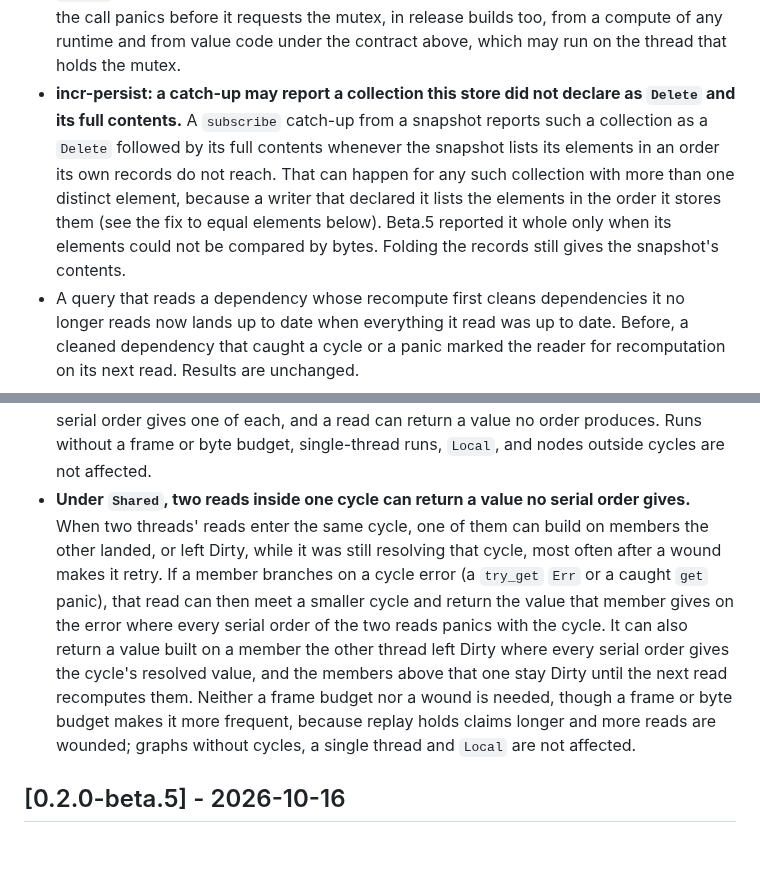
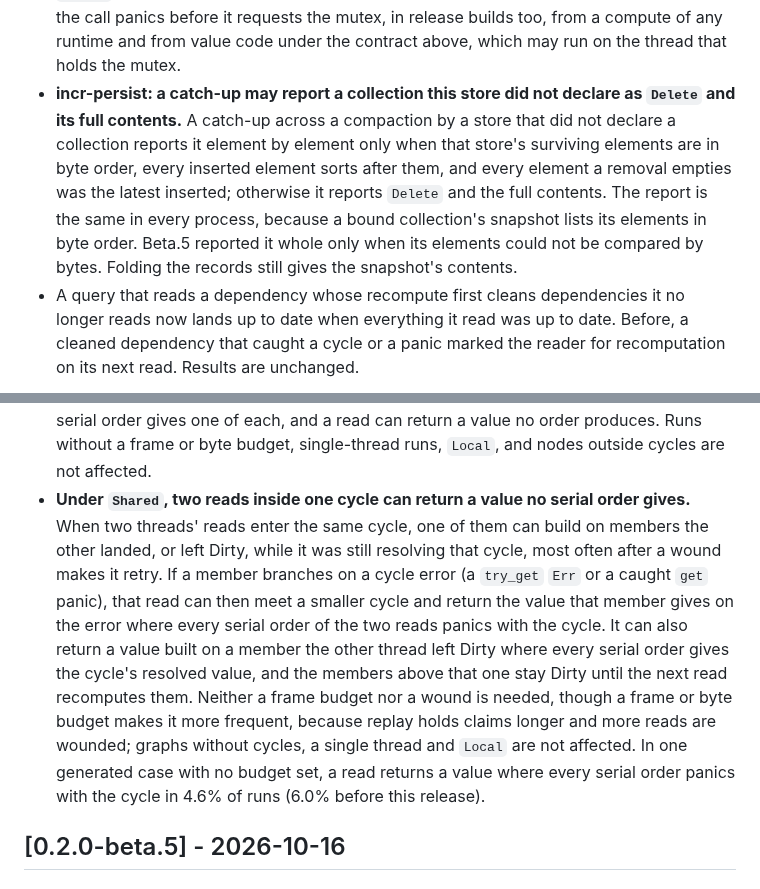
Before and after one commit to Anyesh/incr, a Markdown page: CHANGELOG.md, 2 parts joined by grey strips. Drawn GitHub-style; blank space fills up the shorter version.

Commit message:
docs: changelog the byte-order catch-up report and the no-budget two-thread rate

```diff
--- a/CHANGELOG.md
+++ b/CHANGELOG.md
@@ -37,7 +37,7 @@ All notable changes to this project are documented here. Format roughly follows
 - **`set` claims its input.** Every `set`, an unchanged one included, now holds a claim on its input across its compare and its write. Another `set` of that input and a delete of it wait for the claim; readers never do. A `set` equal to a change another thread has written but not yet walked returns only after that walk. The displaced value's `Drop` runs after the claim is released, outside every lock `set` took.
 - **`get_traced` refuses a second trace in progress.** A runtime has one trace log, so a `get_traced` while another is running, on another thread or in a compute the first one runs, now panics with "get_traced called while another get_traced is in progress". Under beta.5 it cleared the first call's log and disarmed its trace, so the first call returned an incomplete trace. In Python, two threads tracing one `incr_concurrent` runtime at once get `RuntimeError` in the later call.
 - **incr-persist: a `Store` method called from a compute or from value code panics.** Beta.5 documented that a compute must not call a `Store` method but did not check it, so under `Shared` such a call could block on the store's mutex while its compute held a claim. Now the call panics before it requests the mutex, in release builds too, from a compute of any runtime and from value code under the contract above, which may run on the thread that holds the mutex.
-- **incr-persist: a catch-up may report a collection this store did not declare as `Delete` and its full contents.** A `subscribe` catch-up from a snapshot reports such a collection as a `Delete` followed by its full contents whenever the snapshot lists its elements in an order its own records do not reach. That can happen for any such collection with more than one distinct element, because a writer that declared it lists the elements in the order it stores them (see the fix to equal elements below). Beta.5 reported it whole only when its elements could not be compared by bytes. Folding the records still gives the snapshot's contents.
+- **incr-persist: a catch-up may report a collection this store did not declare as `Delete` and its full contents.** A catch-up across a compaction by a store that did not declare a collection reports it element by element only when that store's surviving elements are in byte order, every inserted element sorts after them, and every element a removal empties was the latest inserted; otherwise it reports `Delete` and the full contents. The report is the same in every process, because a bound collection's snapshot lists its elements in byte order. Beta.5 reported it whole only when its elements could not be compared by bytes. Folding the records still gives the snapshot's contents.
 - A query that reads a dependency whose recompute first cleans dependencies it no longer reads now lands up to date when everything it read was up to date. Before, a cleaned dependency that caught a cycle or a panic marked the reader for recomputation on its next read. Results are unchanged.
 
 ### Fixed
@@ -73,7 +73,7 @@ All notable changes to this project are documented here. Format roughly follows
 - **With a frame budget, replay can build values that a run without one never builds.** A replayed query whose doomed run took a placeholder can read, compute and land a node that the run without a budget never reads. That value stays memoized and is dropped like any memoized value once a later recompute replaces it, so a `Drop` impl can see a value the unbudgeted run never builds; under `Local`, a panic in that `Drop` reaches the read whose recompute replaced it. Values that only a doomed or discarded run built are dropped without reaching any read.
 - **A replayed query reads another runtime's Clean node again.** When a frame budget replays a query that read a node of another runtime, the retry reads that node again if it was Clean, so it sees a `set` on that runtime made between the doom and the retry. On a single thread that takes a compute that sets another runtime, which replayable closures must not do.
 - **Under `Shared`, two threads replaying into one cycle can get results no serial order gives.** When two threads read into the same cycle past the frame budget, and a member branches on a cycle error (a `try_get` `Err` or a caught `get` panic), a doomed frame gives up its claim on a member while it waits to be replayed, so the other thread can compute that member in between and the two runs alternate inside the cycle. Both reads can then report the cycle, or both read the value a member returns on the cycle error, where any serial order gives one of each, and a read can return a value no order produces. Runs without a frame or byte budget, single-thread runs, `Local`, and nodes outside cycles are not affected.
-- **Under `Shared`, two reads inside one cycle can return a value no serial order gives.** When two threads' reads enter the same cycle, one of them can build on members the other landed, or left Dirty, while it was still resolving that cycle, most often after a wound makes it retry. If a member branches on a cycle error (a `try_get` `Err` or a caught `get` panic), that read can then meet a smaller cycle and return the value that member gives on the error where every serial order of the two reads panics with the cycle. It can also return a value built on a member the other thread left Dirty where every serial order gives the cycle's resolved value, and the members above that one stay Dirty until the next read recomputes them. Neither a frame budget nor a wound is needed, though a frame or byte budget makes it more frequent, because replay holds claims longer and more reads are wounded; graphs without cycles, a single thread and `Local` are not affected.
+- **Under `Shared`, two reads inside one cycle can return a value no serial order gives.** When two threads' reads enter the same cycle, one of them can build on members the other landed, or left Dirty, while it was still resolving that cycle, most often after a wound makes it retry. If a member branches on a cycle error (a `try_get` `Err` or a caught `get` panic), that read can then meet a smaller cycle and return the value that member gives on the error where every serial order of the two reads panics with the cycle. It can also return a value built on a member the other thread left Dirty where every serial order gives the cycle's resolved value, and the members above that one stay Dirty until the next read recomputes them. Neither a frame budget nor a wound is needed, though a frame or byte budget makes it more frequent, because replay holds claims longer and more reads are wounded; graphs without cycles, a single thread and `Local` are not affected. In one generated case with no budget set, a read returns a value where every serial order panics with the cycle in 4.6% of runs (6.0% before this release).
 
 ## [0.2.0-beta.5] - 2026-10-16
 
```
